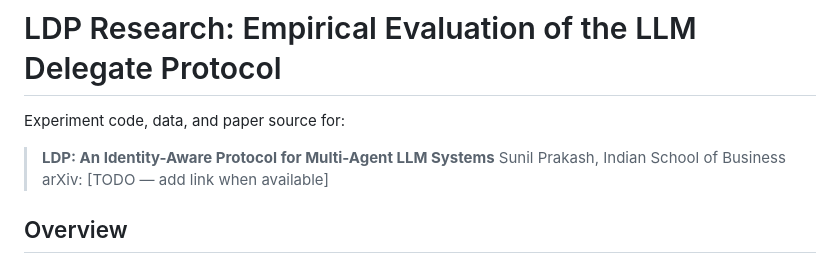
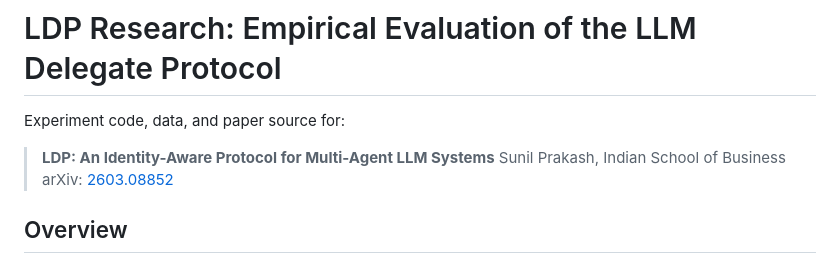
Before and after one commit to sunilp/ldp-research, a Markdown page: README.md, the part around the change. Rendered like a GitHub page.

Commit message:
Add arXiv paper link to README

```diff
--- a/README.md
+++ b/README.md
@@ -4,7 +4,7 @@ Experiment code, data, and paper source for:
 
 > **LDP: An Identity-Aware Protocol for Multi-Agent LLM Systems**
 > Sunil Prakash, Indian School of Business
-> arXiv: [TODO — add link when available]
+> arXiv: [2603.08852](https://arxiv.org/abs/2603.08852v1)
 
 ## Overview
 
```
